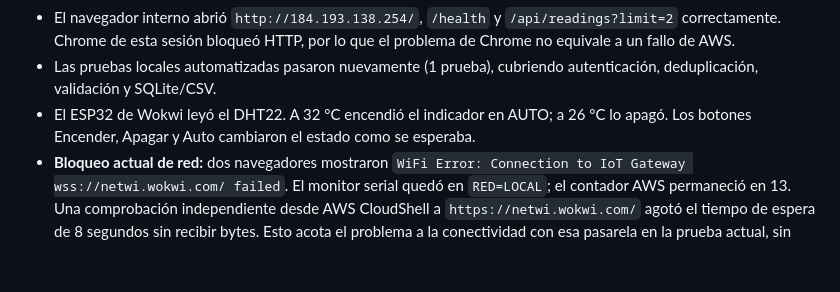
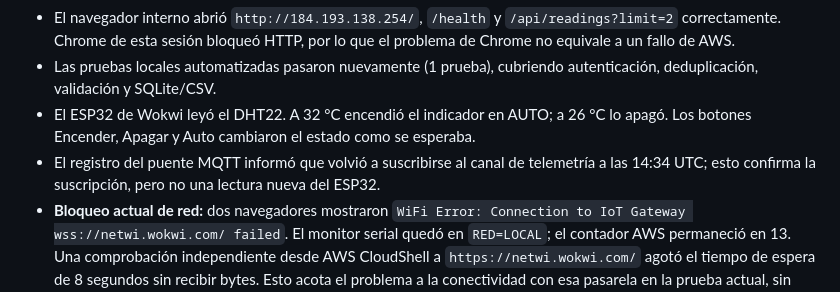
Before and after one commit to nathernandez1189/savia-iot, a Markdown page: entregables/Evidencia_AWS_2026-10-24.md, the part around the change. Rendered like a GitHub page; blank space fills up the shorter version.

Commit message:
Registrar suscripción del puente sin confundirla con nueva telemetría

```diff
--- a/entregables/Evidencia_AWS_2026-10-24.md
+++ b/entregables/Evidencia_AWS_2026-10-24.md
@@ -52,6 +52,7 @@ La **fase AWS** está desplegada y las lecturas de Wokwi llegaron a PostgreSQL y
 - El navegador interno abrió `http://184.193.138.254/`, `/health` y `/api/readings?limit=2` correctamente. Chrome de esta sesión bloqueó HTTP, por lo que el problema de Chrome no equivale a un fallo de AWS.
 - Las pruebas locales automatizadas pasaron nuevamente (1 prueba), cubriendo autenticación, deduplicación, validación y SQLite/CSV.
 - El ESP32 de Wokwi leyó el DHT22. A 32 °C encendió el indicador en AUTO; a 26 °C lo apagó. Los botones Encender, Apagar y Auto cambiaron el estado como se esperaba.
+- El registro del puente MQTT informó que volvió a suscribirse al canal de telemetría a las 14:34 UTC; esto confirma la suscripción, pero no una lectura nueva del ESP32.
 - **Bloqueo actual de red:** dos navegadores mostraron `WiFi Error: Connection to IoT Gateway wss://netwi.wokwi.com/ failed`. El monitor serial quedó en `RED=LOCAL`; el contador AWS permaneció en 13. Una comprobación independiente desde AWS CloudShell a `https://netwi.wokwi.com/` agotó el tiempo de espera de 8 segundos sin recibir bytes. Esto acota el problema a la conectividad con esa pasarela en la prueba actual, sin demostrar por sí solo la causa. No se afirma una nueva transmisión de Wokwi a AWS en esta segunda sesión.
 - El dashboard público abrió. Su historial conservó una lectura al recargar y la exportación produjo un CSV con esa lectura. La búsqueda Open-Meteo devolvió Santiago de Cali con Valle del Cauca y Colombia, diferenciándola de homónimos. No se seleccionó una ubicación para no atribuir al cultivo una ciudad no indicada por el equipo, por lo que el pronóstico de siete días no se probó.
 
```
